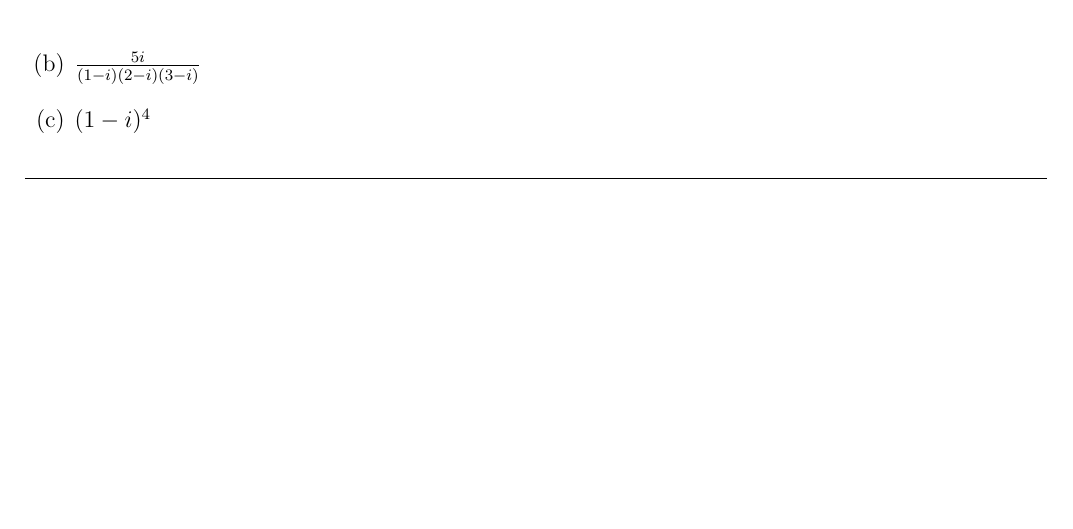
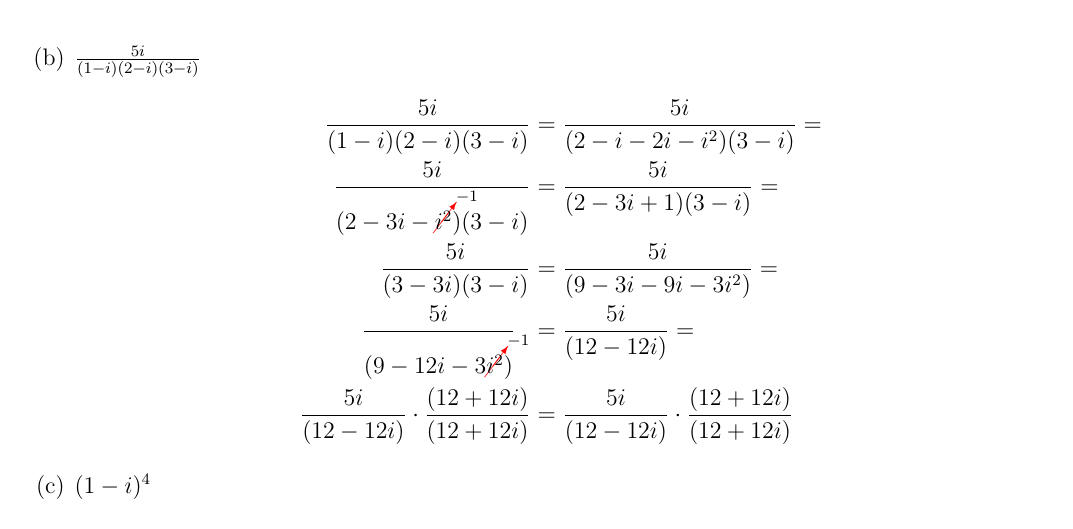
Before and after one commit to Mgomez-01/math_3160, a LaTeX problem sheet (homeworks/hw1/main.tex): part of page 1 of 6 before the commit and part of page 2 of 7 after it, cut so that both start at the same text, the shorter picture padded with empty space. Compiled offline with pdfLaTeX.

Commit message:
updating hw

```diff
--- a/homeworks/hw1/main.tex
+++ b/homeworks/hw1/main.tex
@@ -66,6 +66,13 @@ Reduce each of these to a real number:
     \frac{(-5-5+10i -10i)}{25} = -\frac{2}{5}\\
   \end{align*}
 \item[(b)] $ \frac{5i}{(1-i)(2-i)(3-i)}$
+  \begin{align*}
+    \frac{5i}{(1-i)(2-i)(3-i)} &= \frac{5i}{(2-i-2i-i^2)(3-i)} =\\
+    \frac{5i}{(2-3i-\canceling{-1}{i^2})(3-i)} &= \frac{5i}{(2-3i+1)(3-i)} =\\
+    \frac{5i}{(3-3i)(3-i)} &= \frac{5i}{(9-3i-9i-3i^2)} =\\
+    \frac{5i}{(9-12i-3\canceling{-1}{i^2})}\ \ &= \frac{5i}{(12-12i)} =\\
+    \frac{5i}{(12-12i)}\cdot\frac{(12+12i)}{(12+12i)} &= \frac{5i}{(12-12i)}\cdot\frac{(12+12i)}{(12+12i)}
+  \end{align*}
 \item[(c)] $ (1-i)^4$
 \end{enumerate}
 
```
Also changed, not shown: homeworks/hw1/main.pdf.
